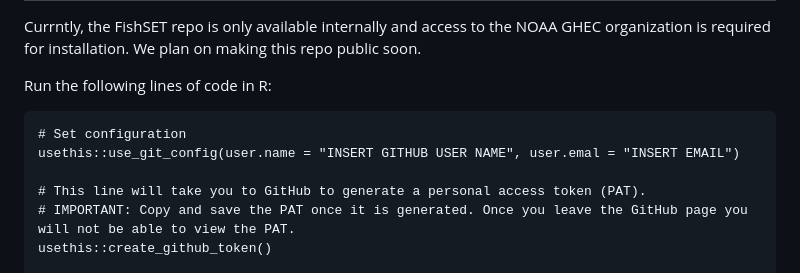
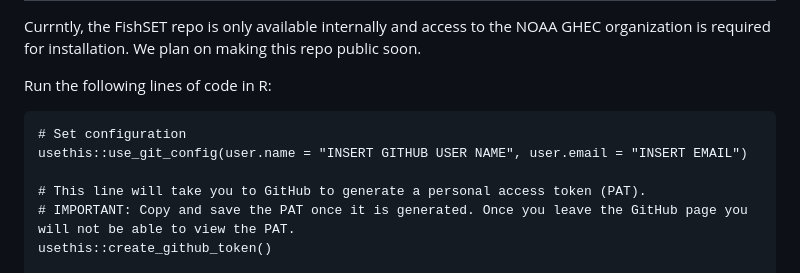
Before and after one commit to noaa-nwfsc/FishSET, a Markdown page: README.md, the part around the change. Drawn GitHub-style.

````diff
--- a/README.md
+++ b/README.md
@@ -11,7 +11,7 @@ Run the following lines of code in R:
 
 ```
 # Set configuration
-usethis::use_git_config(user.name = "INSERT GITHUB USER NAME", user.emal = "INSERT EMAIL")
+usethis::use_git_config(user.name = "INSERT GITHUB USER NAME", user.email = "INSERT EMAIL")
 
 # This line will take you to GitHub to generate a personal access token (PAT).
 # IMPORTANT: Copy and save the PAT once it is generated. Once you leave the GitHub page you will not be able to view the PAT.
````
